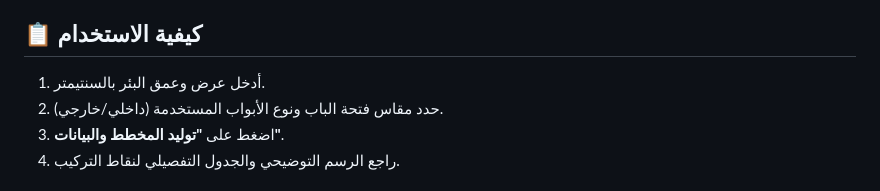
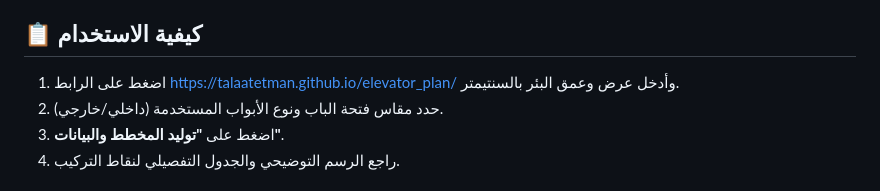
Before and after one commit to talaatetman/elevator_plan, a Markdown page: README.md, the part around the change. Drawn GitHub-style.

Commit message:
Update usage instructions in README.md

```diff
--- a/README.md
+++ b/README.md
@@ -18,7 +18,7 @@
 * **توزيع الثقل:** مسافات خلوص $15$ سم في حالة الثقل الخلفي، ومعالجة خاصة للكمرة الفاصلة في الثقل الجانبي.
 
 ## 📋 كيفية الاستخدام
-1. أدخل عرض وعمق البئر بالسنتيمتر.
+1. اضغط على الرابط https://talaatetman.github.io/elevator_plan/ وأدخل عرض وعمق البئر بالسنتيمتر.
 2. حدد مقاس فتحة الباب ونوع الأبواب المستخدمة (داخلي/خارجي).
 3. اضغط على **"توليد المخطط والبيانات"**.
 4. راجع الرسم التوضيحي والجدول التفصيلي لنقاط التركيب.
```
